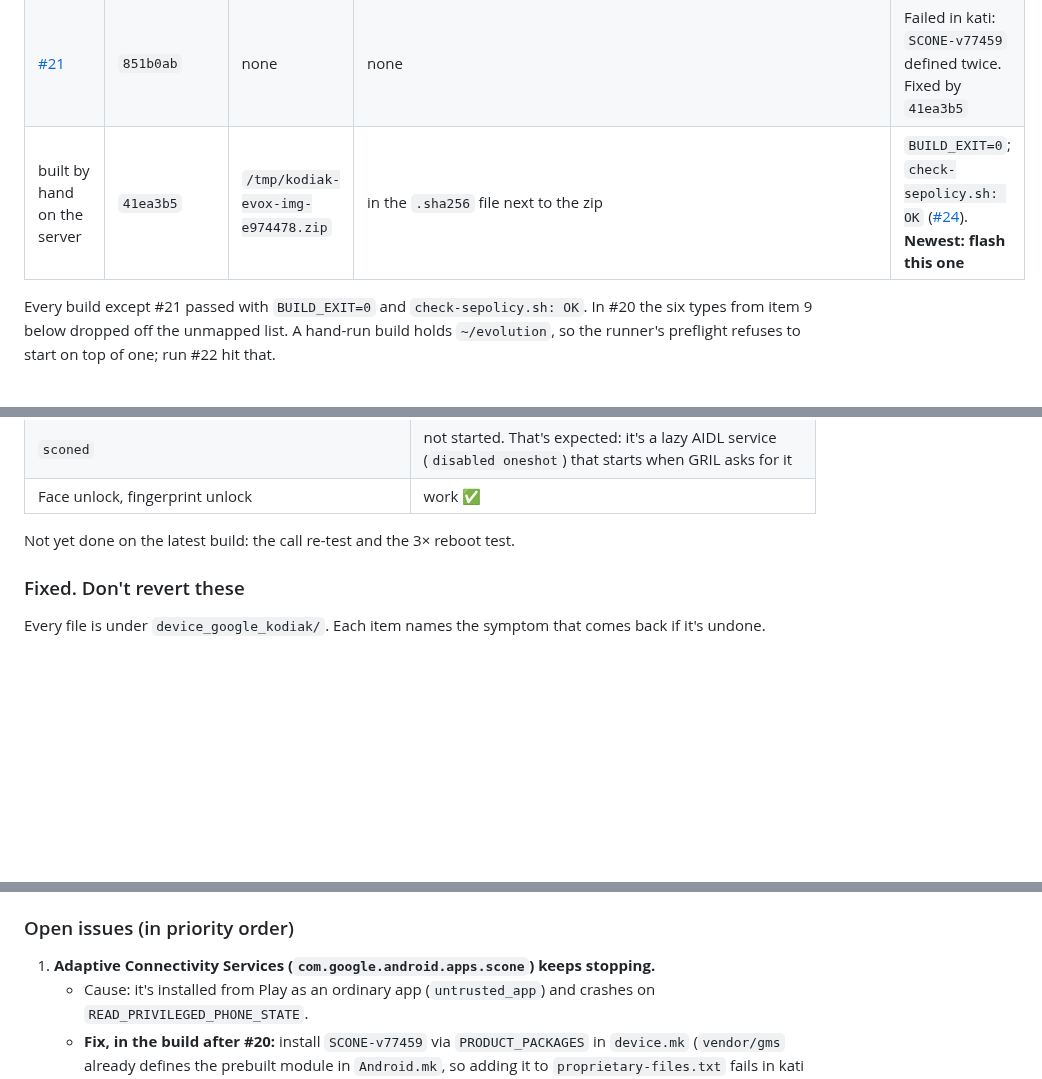
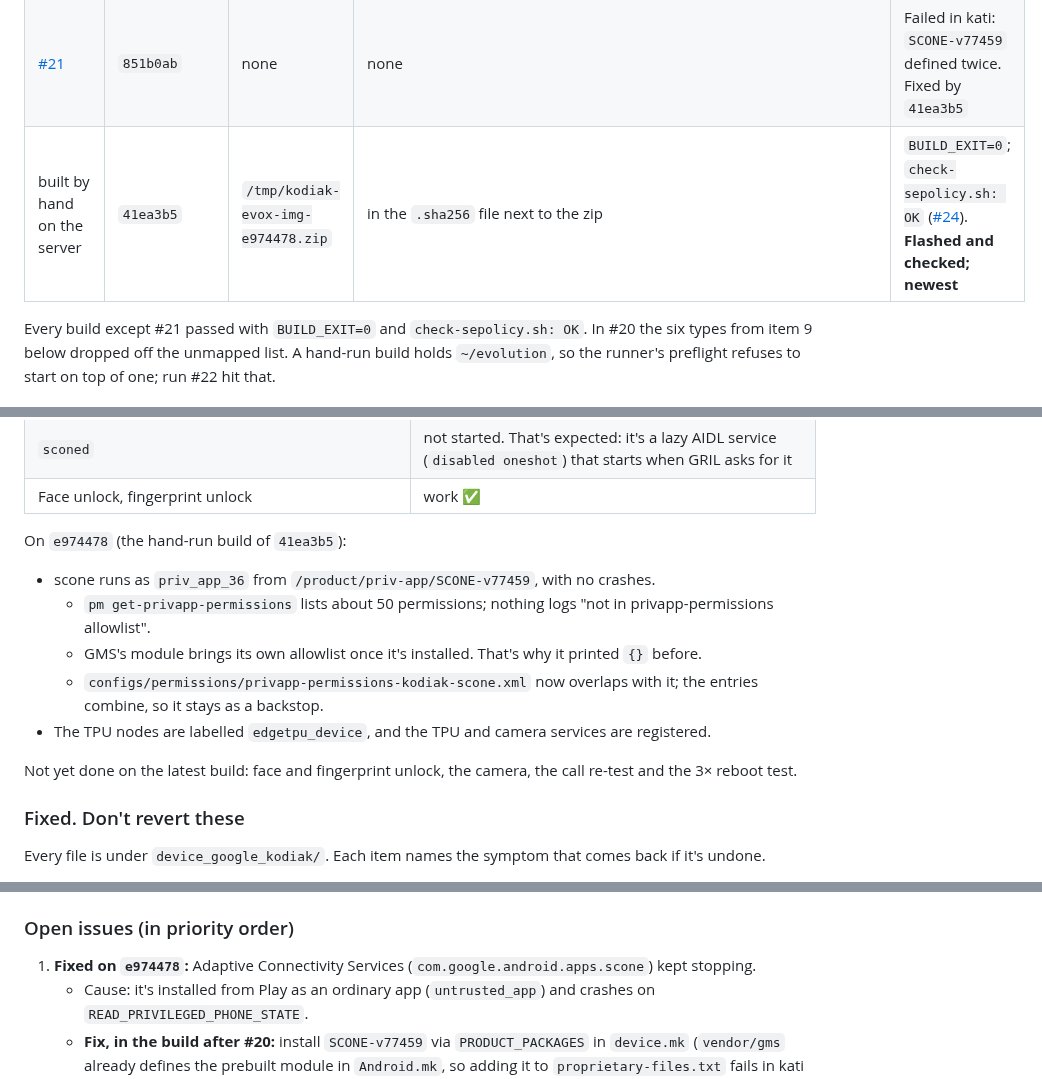
Before and after one commit to denson9874/Denson9874-Device-Central, a Markdown page: evolution-kodiak/HANDOFF.md, 3 parts joined by grey strips. Rendered like a GitHub page; blank space fills up the shorter version.

Commit message:
evolution-kodiak: HANDOFF 2d, scone verified on e974478
Co-Authored-By: Claude Opus 5.5 <noreply@anthropic.com>
Claude-Session: https://claude.ai/code/session_014nnEvMbK8YbSzS1sWU7Y3a

```diff
--- a/evolution-kodiak/HANDOFF.md
+++ b/evolution-kodiak/HANDOFF.md
@@ -280,7 +280,7 @@ Follow-ups done after the test:
 | [#17](https://github.com/denson9874/ExpressiveOS/actions/runs/38131554424) | `8cc9b64` | `/tmp/kodiak-evox-img-9190352.zip` | `f7d1122e294800d7985e82914659cc75dcd5133597424e4e5970e200e03c87ed` | **Flash stalled** at `super` 2/10 |
 | [#20](https://github.com/denson9874/ExpressiveOS/actions/runs/38133386540) | `1a10718` | `/tmp/kodiak-evox-img-acd4512.zip` | `0ef682095e5621e279308b6afcd896722fa4e88b9b6fa9c7996f6489de07db15` | Flashed and checked: TPU labels, TPU and camera services, no crashes |
 | [#21](https://github.com/denson9874/ExpressiveOS/actions/runs/38135812562) | `851b0ab` | none | none | Failed in kati: `SCONE-v77459` defined twice. Fixed by `41ea3b5` |
-| built by hand on the server | `41ea3b5` | `/tmp/kodiak-evox-img-e974478.zip` | in the `.sha256` file next to the zip | `BUILD_EXIT=0`; `check-sepolicy.sh: OK` ([#24](https://github.com/denson9874/ExpressiveOS/actions/runs/38138299112)). **Newest: flash this one** |
+| built by hand on the server | `41ea3b5` | `/tmp/kodiak-evox-img-e974478.zip` | in the `.sha256` file next to the zip | `BUILD_EXIT=0`; `check-sepolicy.sh: OK` ([#24](https://github.com/denson9874/ExpressiveOS/actions/runs/38138299112)). **Flashed and checked; newest** |
 
 Every build except #21 passed with `BUILD_EXIT=0` and `check-sepolicy.sh: OK`. In #20 the six types
 from item 9 below dropped off the unmapped list. A hand-run build holds `~/evolution`, so the
@@ -300,7 +300,16 @@ runner's preflight refuses to start on top of one; run #22 hit that.
 | `sconed` | not started. That's expected: it's a lazy AIDL service (`disabled oneshot`) that starts when GRIL asks for it |
 | Face unlock, fingerprint unlock | work ✅ |
 
-Not yet done on the latest build: the call re-test and the 3× reboot test.
+On `e974478` (the hand-run build of `41ea3b5`):
+- scone runs as `priv_app_36` from `/product/priv-app/SCONE-v77459`, with no crashes.
+  - `pm get-privapp-permissions` lists about 50 permissions; nothing logs "not in privapp-permissions allowlist".
+  - GMS's module brings its own allowlist once it's installed. That's why it printed `{}` before.
+  - `configs/permissions/privapp-permissions-kodiak-scone.xml` now overlaps with it; the entries
+    combine, so it stays as a backstop.
+- The TPU nodes are labelled `edgetpu_device`, and the TPU and camera services are registered.
+
+Not yet done on the latest build: face and fingerprint unlock, the camera, the call re-test and the
+3× reboot test.
 
 ### Fixed. Don't revert these
 
@@ -363,7 +372,7 @@ The vendor is stock and prebuilt; only system, system_ext and product are ours.
 
 ### Open issues (in priority order)
 
-1. **Adaptive Connectivity Services (`com.google.android.apps.scone`) keeps stopping.**
+1. **Fixed on `e974478`:** Adaptive Connectivity Services (`com.google.android.apps.scone`) kept stopping.
    - Cause: it's installed from Play as an ordinary app (`untrusted_app`) and crashes on
      `READ_PRIVILEGED_PHONE_STATE`.
    - **Fix, in the build after #20:** install `SCONE-v77459` via `PRODUCT_PACKAGES` in `device.mk`
```
